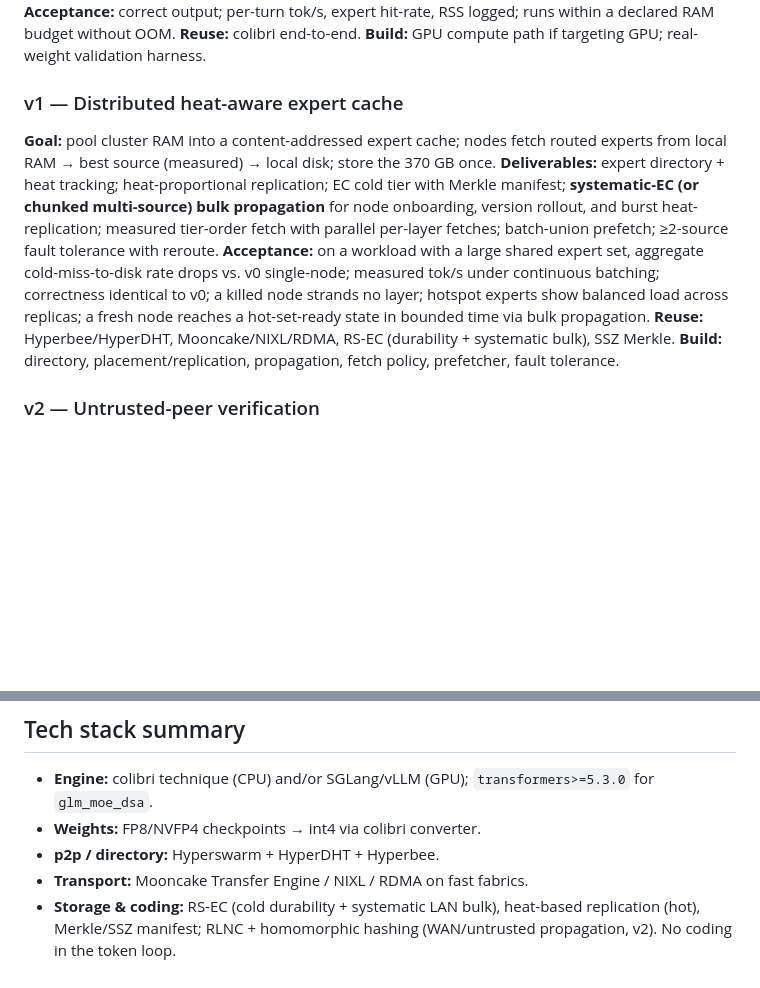
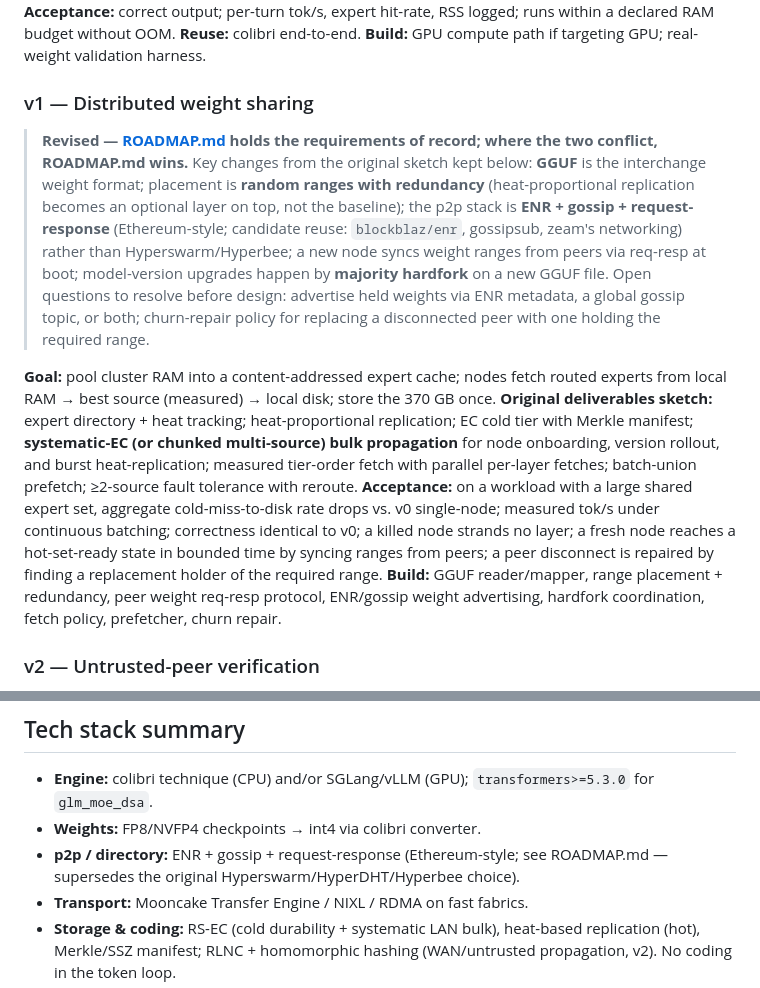
Before and after one commit to ch4r10t33r/loom, a Markdown page: CLAUDE.md, 2 parts joined by grey strips. Drawn GitHub-style; blank space fills up the shorter version.

```diff
--- a/CLAUDE.md
+++ b/CLAUDE.md
@@ -116,11 +116,24 @@ Two distinct axes, often conflated. Neither is allowed in the per-token fetch pa
 **Acceptance:** correct output; per-turn tok/s, expert hit-rate, RSS logged; runs within a declared RAM budget without OOM.
 **Reuse:** colibri end-to-end. **Build:** GPU compute path if targeting GPU; real-weight validation harness.
 
-### v1 — Distributed heat-aware expert cache
+### v1 — Distributed weight sharing
+
+> **Revised — [ROADMAP.md](ROADMAP.md) holds the requirements of record; where the two
+> conflict, ROADMAP.md wins.** Key changes from the original sketch kept below:
+> **GGUF** is the interchange weight format; placement is **random ranges with
+> redundancy** (heat-proportional replication becomes an optional layer on top, not
+> the baseline); the p2p stack is **ENR + gossip + request-response**
+> (Ethereum-style; candidate reuse: `blockblaz/enr`, gossipsub, zeam's networking)
+> rather than Hyperswarm/Hyperbee; a new node syncs weight ranges from peers via
+> req-resp at boot; model-version upgrades happen by **majority hardfork** on a new
+> GGUF file. Open questions to resolve before design: advertise held weights via ENR
+> metadata, a global gossip topic, or both; churn-repair policy for replacing a
+> disconnected peer with one holding the required range.
+
 **Goal:** pool cluster RAM into a content-addressed expert cache; nodes fetch routed experts from local RAM → best source (measured) → local disk; store the 370 GB once.
-**Deliverables:** expert directory + heat tracking; heat-proportional replication; EC cold tier with Merkle manifest; **systematic-EC (or chunked multi-source) bulk propagation** for node onboarding, version rollout, and burst heat-replication; measured tier-order fetch with parallel per-layer fetches; batch-union prefetch; ≥2-source fault tolerance with reroute.
-**Acceptance:** on a workload with a large shared expert set, aggregate cold-miss-to-disk rate drops vs. v0 single-node; measured tok/s under continuous batching; correctness identical to v0; a killed node strands no layer; hotspot experts show balanced load across replicas; a fresh node reaches a hot-set-ready state in bounded time via bulk propagation.
-**Reuse:** Hyperbee/HyperDHT, Mooncake/NIXL/RDMA, RS-EC (durability + systematic bulk), SSZ Merkle. **Build:** directory, placement/replication, propagation, fetch policy, prefetcher, fault tolerance.
+**Original deliverables sketch:** expert directory + heat tracking; heat-proportional replication; EC cold tier with Merkle manifest; **systematic-EC (or chunked multi-source) bulk propagation** for node onboarding, version rollout, and burst heat-replication; measured tier-order fetch with parallel per-layer fetches; batch-union prefetch; ≥2-source fault tolerance with reroute.
+**Acceptance:** on a workload with a large shared expert set, aggregate cold-miss-to-disk rate drops vs. v0 single-node; measured tok/s under continuous batching; correctness identical to v0; a killed node strands no layer; a fresh node reaches a hot-set-ready state in bounded time by syncing ranges from peers; a peer disconnect is repaired by finding a replacement holder of the required range.
+**Build:** GGUF reader/mapper, range placement + redundancy, peer weight req-resp protocol, ENR/gossip weight advertising, hardfork coordination, fetch policy, prefetcher, churn repair.
 
 ### v2 — Untrusted-peer verification
 **Goal:** let peers outside the trust boundary serve experts/compute without silently corrupting output.
@@ -130,7 +143,7 @@ Two distinct axes, often conflated. Neither is allowed in the per-token fetch pa
 ## Tech stack summary
 - **Engine:** colibri technique (CPU) and/or SGLang/vLLM (GPU); `transformers>=5.3.0` for `glm_moe_dsa`.
 - **Weights:** FP8/NVFP4 checkpoints → int4 via colibri converter.
-- **p2p / directory:** Hyperswarm + HyperDHT + Hyperbee.
+- **p2p / directory:** ENR + gossip + request-response (Ethereum-style; see ROADMAP.md — supersedes the original Hyperswarm/HyperDHT/Hyperbee choice).
 - **Transport:** Mooncake Transfer Engine / NIXL / RDMA on fast fabrics.
 - **Storage & coding:** RS-EC (cold durability + systematic LAN bulk), heat-based replication (hot), Merkle/SSZ manifest; RLNC + homomorphic hashing (WAN/untrusted propagation, v2). No coding in the token loop.
 - **Daemon/router:** Rust or Zig (aligns with zig-libp2p / zquic); Python only where wrapping an engine.
```
Also changed, not shown: ROADMAP.md (added, +56 -0 lines).
